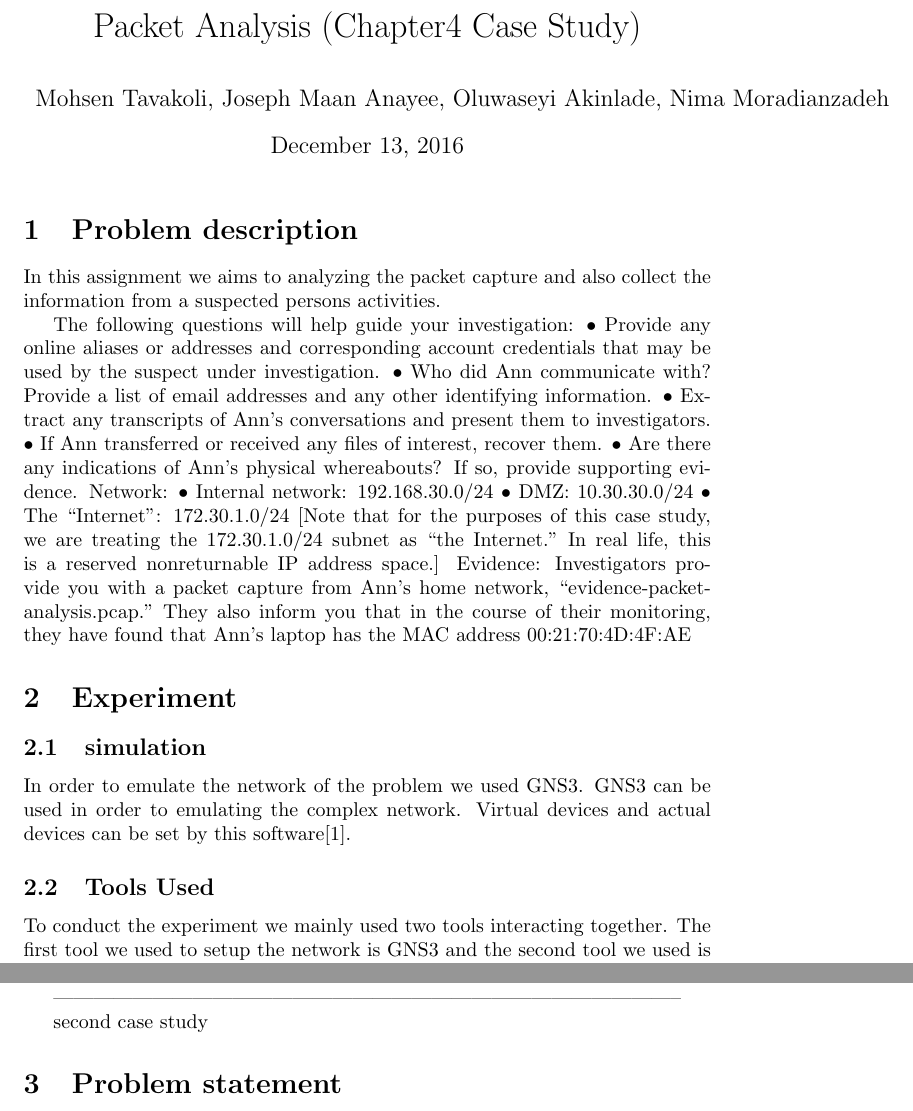
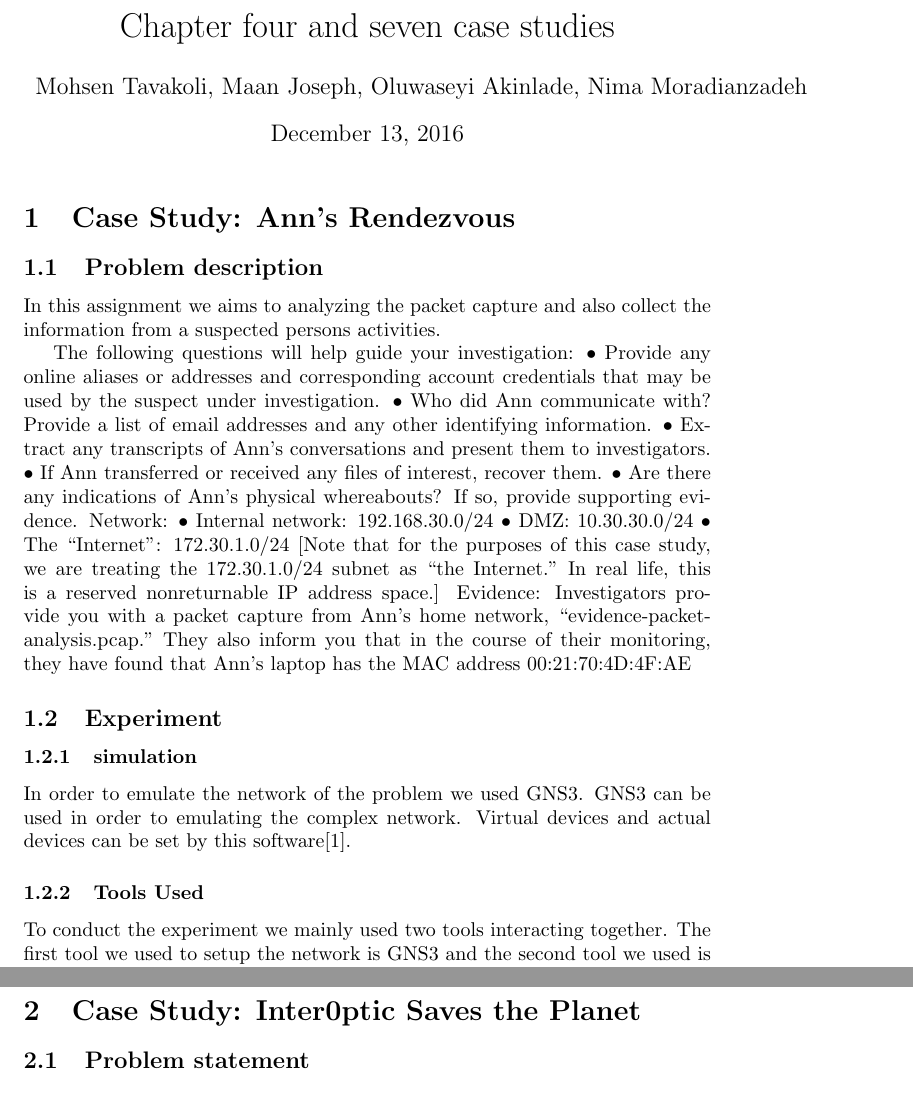
Before and after one commit to maans88/564_course, a LaTeX document (Kent-Case-Study1.tex): two parts of pages 1 and 11 of 15 before the commit and two parts of pages 1 and 11 of 16 after it, joined at a grey line, cut at the place of the change. Compiled offline with pdfLaTeX.

Commit message:
organization of paper

```diff
--- a/Kent-Case-Study1.tex
+++ b/Kent-Case-Study1.tex
@@ -6,15 +6,15 @@
 \usepackage{graphicx}
 \usepackage{wrapfig}
 \usepackage{float}
-\title{Packet Analysis (Chapter4 Case Study)}
+\title{Chapter four and seven case studies}
 
-\author{Mohsen Tavakoli, Joseph Maan Anayee, Oluwaseyi Akinlade, Nima Moradianzadeh}
+\author{Mohsen Tavakoli, Maan Joseph, Oluwaseyi Akinlade, Nima Moradianzadeh}
 
 \begin{document}
 
 \maketitle
-
-\section{Problem description}
+\section{Case Study: Ann’s Rendezvous}
+\subsection{Problem description}
 In this assignment we aims to analyzing the packet capture and also collect the information from a suspected persons activities.
 
 The following questions will help guide your investigation:
@@ -35,12 +35,12 @@ IP address space.]
 Evidence: Investigators provide you with a packet capture from Ann’s home network,
 “evidence-packet-analysis.pcap.” They also inform you that in the course of their monitoring,
 they have found that Ann’s laptop has the MAC address 00:21:70:4D:4F:AE
-\section{Experiment}
-\subsection{simulation}
+\subsection{Experiment}
+\subsubsection{simulation}
 In order to emulate the network of the problem we used GNS3. GNS3 can be used in order to emulating the complex network. Virtual devices and actual devices can be set by this software\cite{amyot2014system}.
 
 
-\subsection{Tools Used}
+\subsubsection{Tools Used}
 To conduct the experiment we mainly used two tools interacting together. The first tool we used to setup the network is GNS3 and the second tool we used is Wireshark to analyze the packets captured during normal network communication.
 
 
@@ -273,15 +273,15 @@ This section begins here
 	\caption{test1.}
 	\label{fig:Prd}
 \end{figure}
------------------------------------------------------------------------------------------------
-
-\title {second case study}
 
 
-\section{Problem statement}
+\section{Case Study: Inter0ptic Saves the Planet}
 
 
-\section{Snort Installation}
+\subsection{Problem statement}
+
+
+\subsection{Snort Installation}
 We installed snort tool and configured it on our wireless module in order to connect to the network
 
 
```
Also changed, not shown: Kent-Case-Study1.tex (5 more changed lines), 1 other file.
